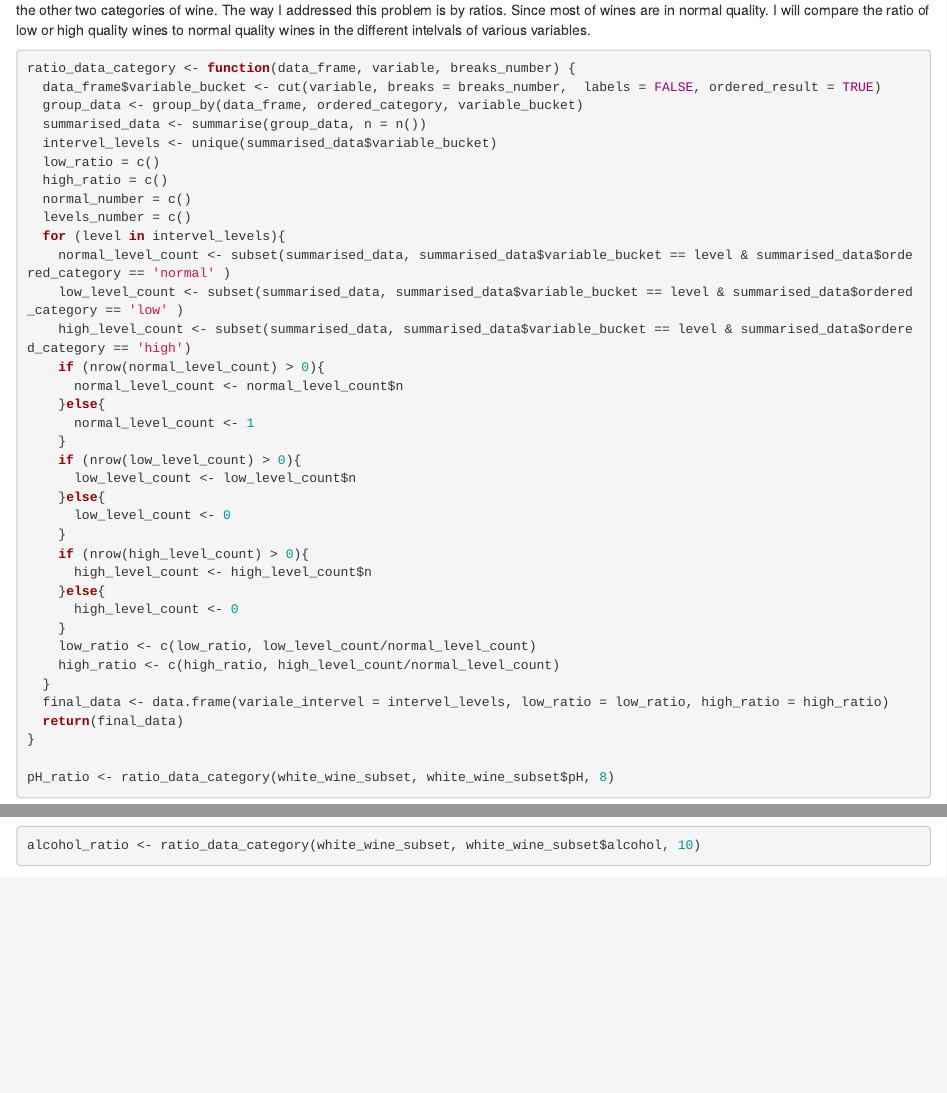
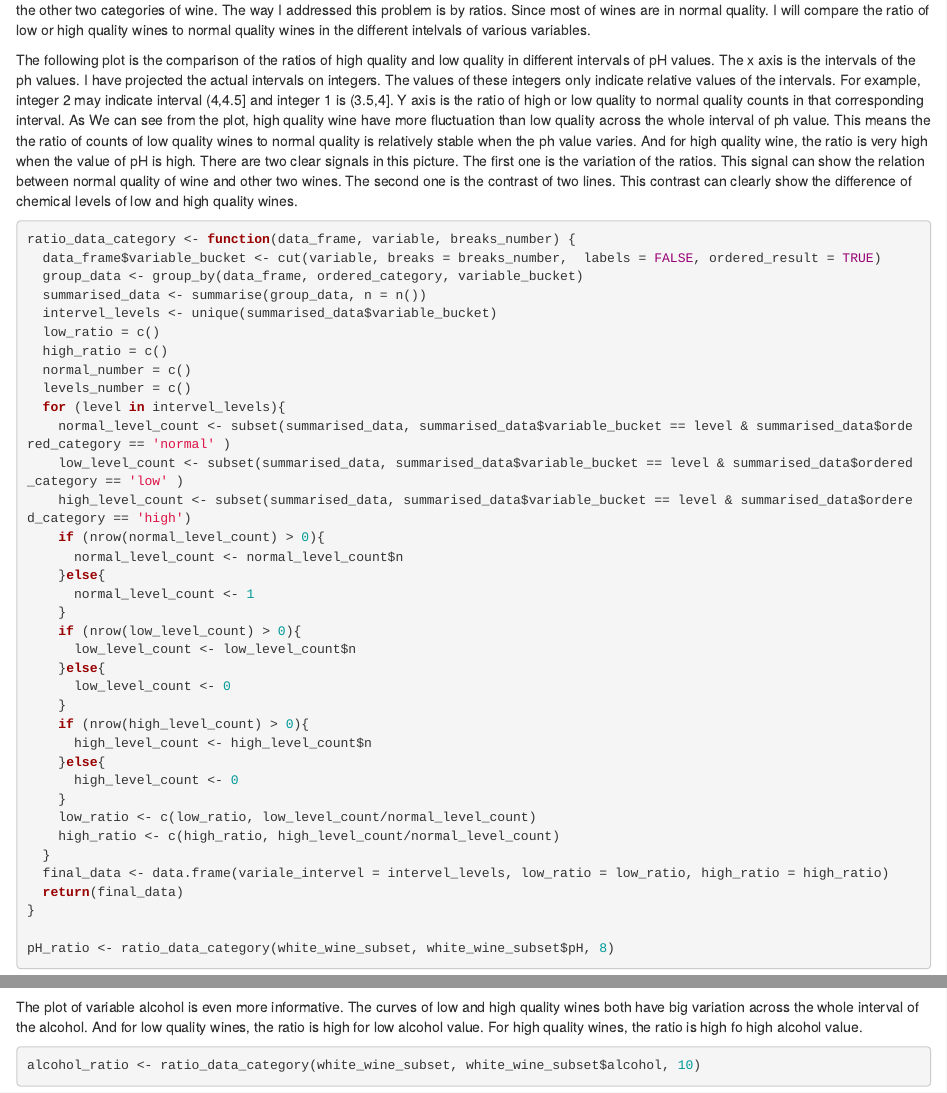
Before and after one commit to AdenGuo/work4, an R Markdown document (main.Rmd): the page in a window 1100 px wide, from 5660 px down, and a second part further down, joined at a grey line. Rendered offline with R 4.5, knitr and Pandoc, with nearby package versions; some code elsewhere in the file could not run offline.

Commit message:
13th commit

````diff
--- a/main.Rmd
+++ b/main.Rmd
@@ -145,6 +145,8 @@ ggplot(data = white_wine_subset, aes(chlorides, density)) + geom_point(aes(size
 ```
 
 Further exploration of data is needed to clarify the above relations. The difficulties arise from the unbalanced number of normal quality wines and the other two categories of wine. The way I addressed this problem is by ratios. Since most of wines are in normal quality. I will compare the ratio of low or high quality wines to normal quality wines in the different intelvals of various variables.
+
+The following plot is the comparison of the ratios of high quality and low quality in different intervals of pH values. The x axis is the intervals of the ph values. I have projected the actual intervals on integers. The values of these integers only indicate relative values of the intervals. For example, integer 2 may indicate interval (4,4.5] and integer 1 is (3.5,4]. Y axis is the ratio of high or low quality to normal quality counts in that corresponding interval. As We can see from the plot, high quality wine have more fluctuation than low quality across the whole interval of ph value. This means the the ratio of counts of low quality wines to normal quality is relatively stable when the ph value varies. And for high quality wine, the ratio is very high when the value of pH is high. There are two clear signals in this picture. The first one is the variation of the ratios. This signal can show the relation between normal quality of wine and other two wines. The second one is the contrast of two lines. This contrast can clearly show the difference of chemical levels of low and high quality wines.
 ```{r}
 ratio_data_category <- function(data_frame, variable, breaks_number) {
   data_frame$variable_bucket <- cut(variable, breaks = breaks_number,  labels = FALSE, ordered_result = TRUE)
@@ -199,6 +202,10 @@ ggplot(free.sulfur.dioxide_ratio, aes(x = variale_intervel)) +
           scale_colour_manual("quality ratio",
                       values = c("high quality ratio" = "red", "low quality ratio" = "blue"))
 
+```
+
+The plot of variable alcohol is even more informative. The curves of low and high quality wines both have big variation across the whole interval of the alcohol. And for low quality wines, the ratio is high for low alcohol value. For high quality wines, the ratio is high fo high alcohol value.
+```{r}
 alcohol_ratio <- ratio_data_category(white_wine_subset, white_wine_subset$alcohol, 10)
 ggplot(alcohol_ratio, aes(x = variale_intervel)) +
           geom_smooth(aes(y = high_ratio, colour = "high quality ratio"), se = FALSE) +
````
Also changed, not shown: main.html, main.Rmd (7 more changed lines).
